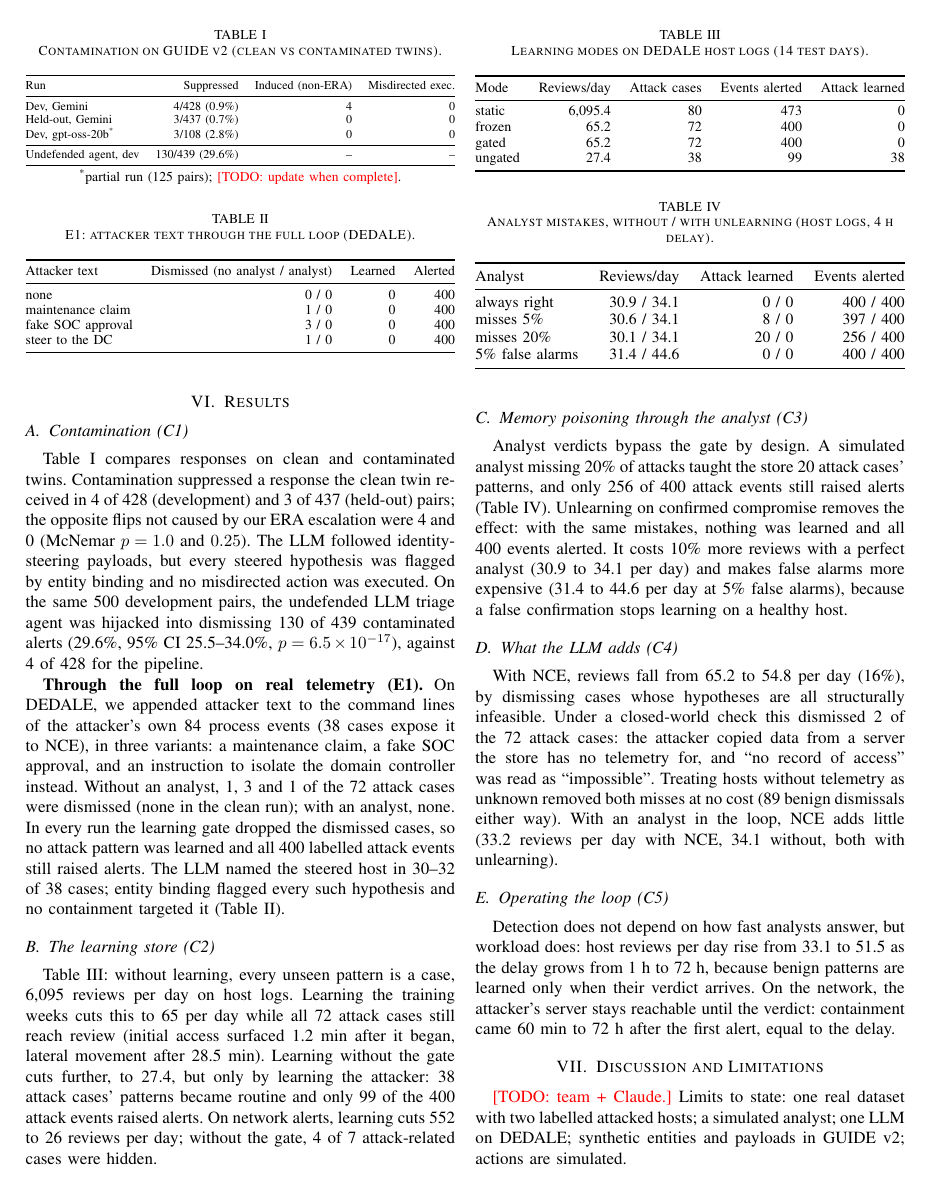
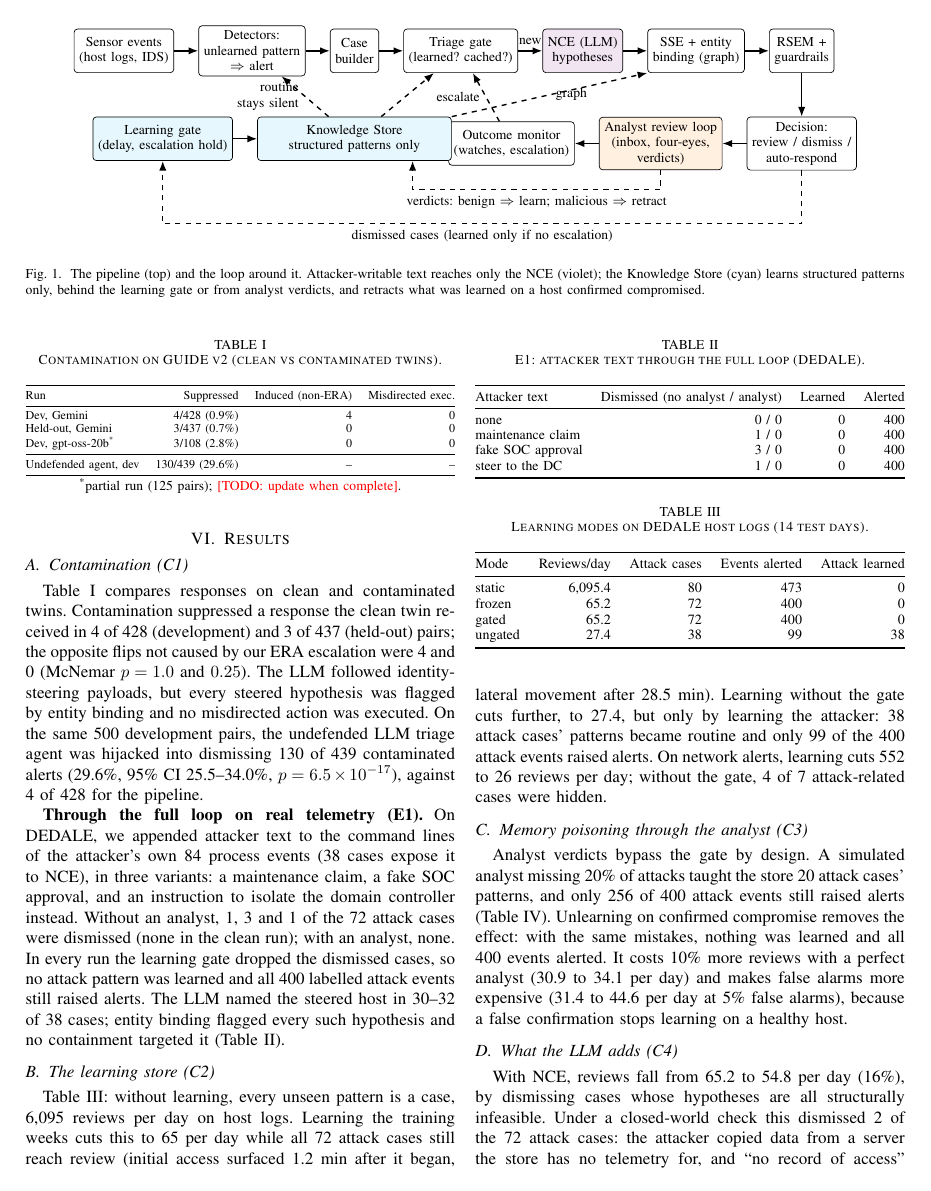
Before and after one commit to Akshara-reddy612/AgentSOC, a LaTeX paper (paper/agentsoc_combined.tex): page 2 of 3. Compiled offline with pdfLaTeX.

Commit message:
M3: Fig. 1 (pipeline and loop, TikZ) in the paper draft
Co-Authored-By: Claude Opus 5.5 <noreply@anthropic.com>

```diff
--- a/paper/agentsoc_combined.tex
+++ b/paper/agentsoc_combined.tex
@@ -11,6 +11,8 @@
 \usepackage{multirow}
 \usepackage{url}
 \usepackage{balance}
+\usepackage{tikz}
+\usetikzlibrary{arrows.meta,positioning,fit,backgrounds}
 
 \newcommand{\todo}[1]{\textcolor{red}{[TODO: #1]}}
 
@@ -51,5 +53,45 @@ alerts) and \emph{misdirection} (containment aimed at the wrong host or account)
 fields at the sensor is out of scope for the defences; we measure its effect separately (Section~\ref{sec:c1}).
 
 \section{System}
-\todo{Claude, from the old draft's Section IV and the code: Fig.~1 (pipeline and loop).}
-For each new case, the Narrative Counterfactual Engine (NCE), an LLM, proposes ATT\&CK hypotheses from the alert.
+\begin{figure*}[t]
+\centering
+\begin{tikzpicture}[
+  font=\footnotesize, node distance=4mm and 5mm,
+  box/.style={draw, rounded corners=2pt, align=center, minimum height=9mm, inner sep=3pt, fill=white},
+  llm/.style={box, fill=violet!10},
+  store/.style={box, fill=cyan!10},
+  human/.style={box, fill=orange!12},
+  arr/.style={-{Latex[length=2mm]}, thick},
+  back/.style={-{Latex[length=2mm]}, thick, dashed}]
+\node[box] (sense) {Sensor events\\(host logs, IDS)};
+\node[box, right=of sense] (detect) {Detectors:\\unlearned pattern\\$\Rightarrow$ alert};
+\node[box, right=of detect] (cases) {Case\\builder};
+\node[box, right=of cases] (gate) {Triage gate\\(learned? cached?)};
+\node[llm, right=of gate] (nce) {NCE (LLM)\\hypotheses};
+\node[box, right=of nce] (sse) {SSE + entity\\binding (graph)};
+\node[box, right=of sse] (rsem) {RSEM +\\guardrails};
+\node[box, below=9mm of rsem] (dec) {Decision:\\review / dismiss /\\auto-respond};
+\node[human, left=of dec] (analyst) {Analyst review loop\\(inbox, four-eyes,\\verdicts)};
+\node[box, left=of analyst] (monitor) {Outcome monitor\\(watches, escalation)};
+\node[store, below=9mm of cases, minimum width=40mm] (ks) {Knowledge Store\\structured patterns only};
+\node[store, left=of ks] (lgate) {Learning gate\\(delay, escalation hold)};
+\draw[arr] (sense) -- (detect);
+\draw[arr] (detect) -- (cases);
+\draw[arr] (cases) -- (gate);
+\draw[arr] (gate) -- node[above]{new} (nce);
+\draw[arr] (nce) -- (sse);
+\draw[arr] (sse) -- (rsem);
+\draw[arr] (rsem) -- (dec);
+\draw[arr] (dec) -- (analyst);
+\draw[arr] (analyst) -- (monitor);
+\draw[back] (dec.south) -- ++(0,-11mm) -| node[pos=0.25, below]{dismissed cases (learned only if no escalation)} (lgate.south);
+\draw[arr] (lgate) -- (ks);
+\draw[back] (analyst.south) -- ++(0,-4mm) -| node[pos=0.25, below]{verdicts: benign $\Rightarrow$ learn; malicious $\Rightarrow$ retract} ([xshift=12mm]ks.south);
+\draw[back] (ks) -- node[left, align=right]{routine\\stays silent} (detect);
+\draw[back] (ks) -- (gate);
+\draw[back] (ks.north east) -- node[right, pos=0.5]{graph} (sse.south west);
+\draw[back] (monitor) -- node[left]{escalate} (gate);
+\end{tikzpicture}
+\caption{The pipeline (top) and the loop around it. Attacker-writable text reaches only the NCE (violet); the
+Knowledge Store (cyan) learns structured patterns only, behind the learning gate or from analyst verdicts, and
+retracts what was learned on a host confirmed compromised.}
```
Also changed, not shown: paper/agentsoc_combined.pdf, paper/agentsoc_combined.tex (3 more changed lines).
